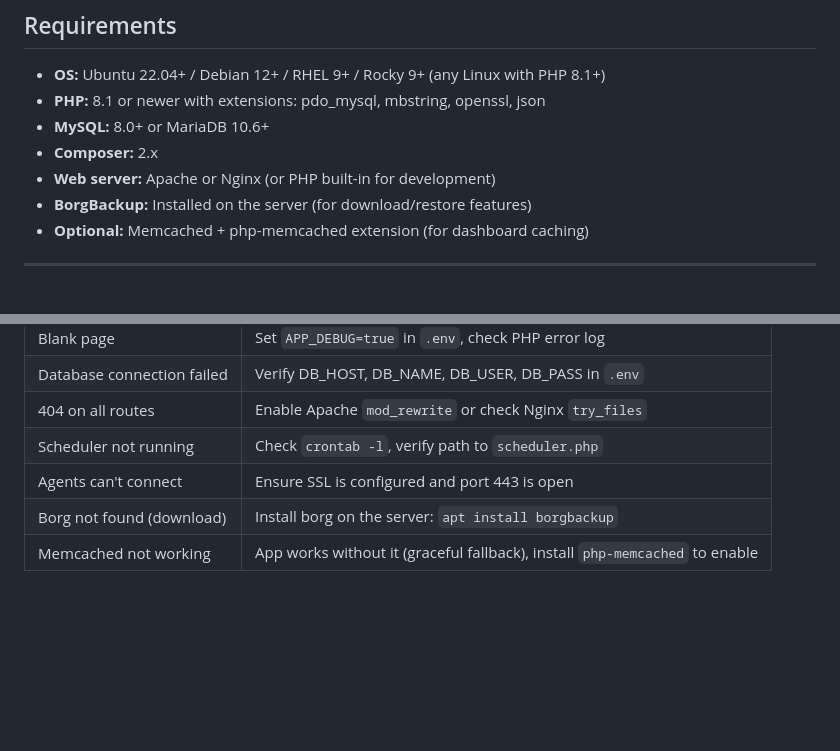
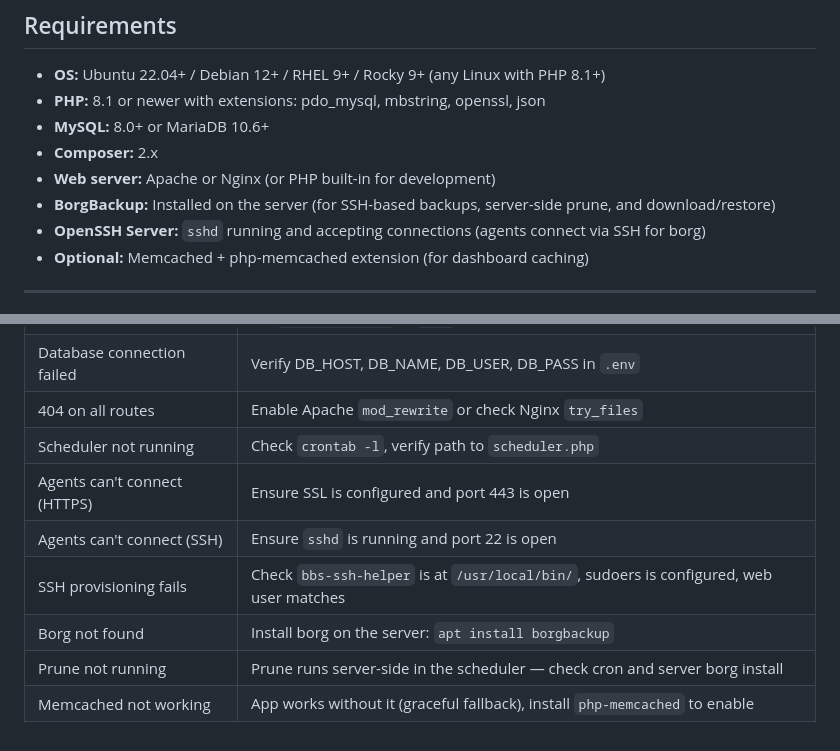
Before and after one commit to birhantprkc/borgbackupserver, a Markdown page: docs/INSTALL.md, 2 parts joined by grey strips. GitHub-like rendering; blank space fills up the shorter version.

```diff
--- a/docs/INSTALL.md
+++ b/docs/INSTALL.md
@@ -11,7 +11,8 @@ This guide covers installing the BBS server on a fresh Linux system. The server
 - **MySQL:** 8.0+ or MariaDB 10.6+
 - **Composer:** 2.x
 - **Web server:** Apache or Nginx (or PHP built-in for development)
-- **BorgBackup:** Installed on the server (for download/restore features)
+- **BorgBackup:** Installed on the server (for SSH-based backups, server-side prune, and download/restore)
+- **OpenSSH Server:** `sshd` running and accepting connections (agents connect via SSH for borg)
 - **Optional:** Memcached + php-memcached extension (for dashboard caching)
 
 ---
@@ -282,6 +312,9 @@ Check the release notes for any schema changes that need to be applied.
 | Database connection failed | Verify DB_HOST, DB_NAME, DB_USER, DB_PASS in `.env` |
 | 404 on all routes | Enable Apache `mod_rewrite` or check Nginx `try_files` |
 | Scheduler not running | Check `crontab -l`, verify path to `scheduler.php` |
-| Agents can't connect | Ensure SSL is configured and port 443 is open |
-| Borg not found (download) | Install borg on the server: `apt install borgbackup` |
+| Agents can't connect (HTTPS) | Ensure SSL is configured and port 443 is open |
+| Agents can't connect (SSH) | Ensure `sshd` is running and port 22 is open |
+| SSH provisioning fails | Check `bbs-ssh-helper` is at `/usr/local/bin/`, sudoers is configured, web user matches |
+| Borg not found | Install borg on the server: `apt install borgbackup` |
+| Prune not running | Prune runs server-side in the scheduler — check cron and server borg install |
 | Memcached not working | App works without it (graceful fallback), install `php-memcached` to enable |
```
Also changed, not shown: other parts of docs/INSTALL.md (+36 -7 lines).
